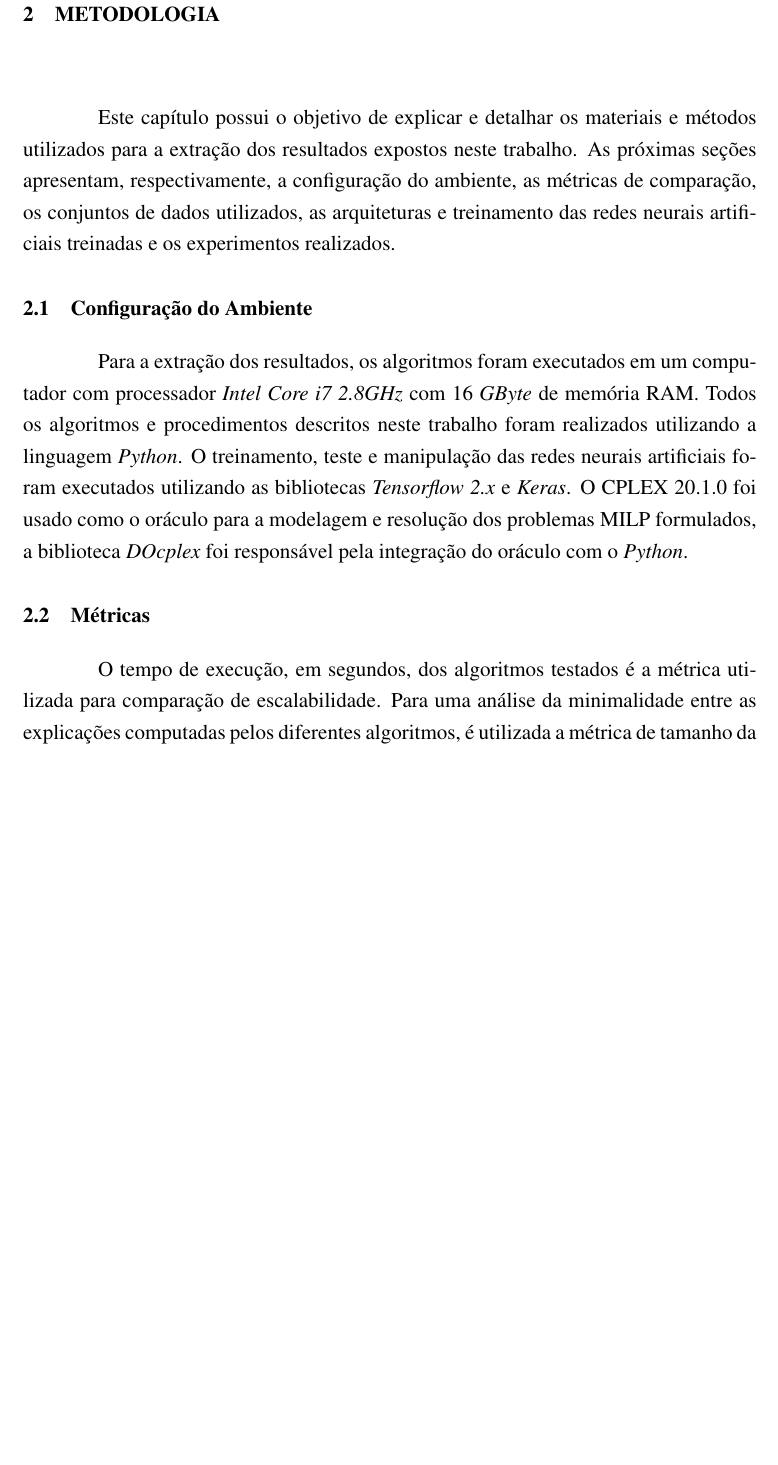
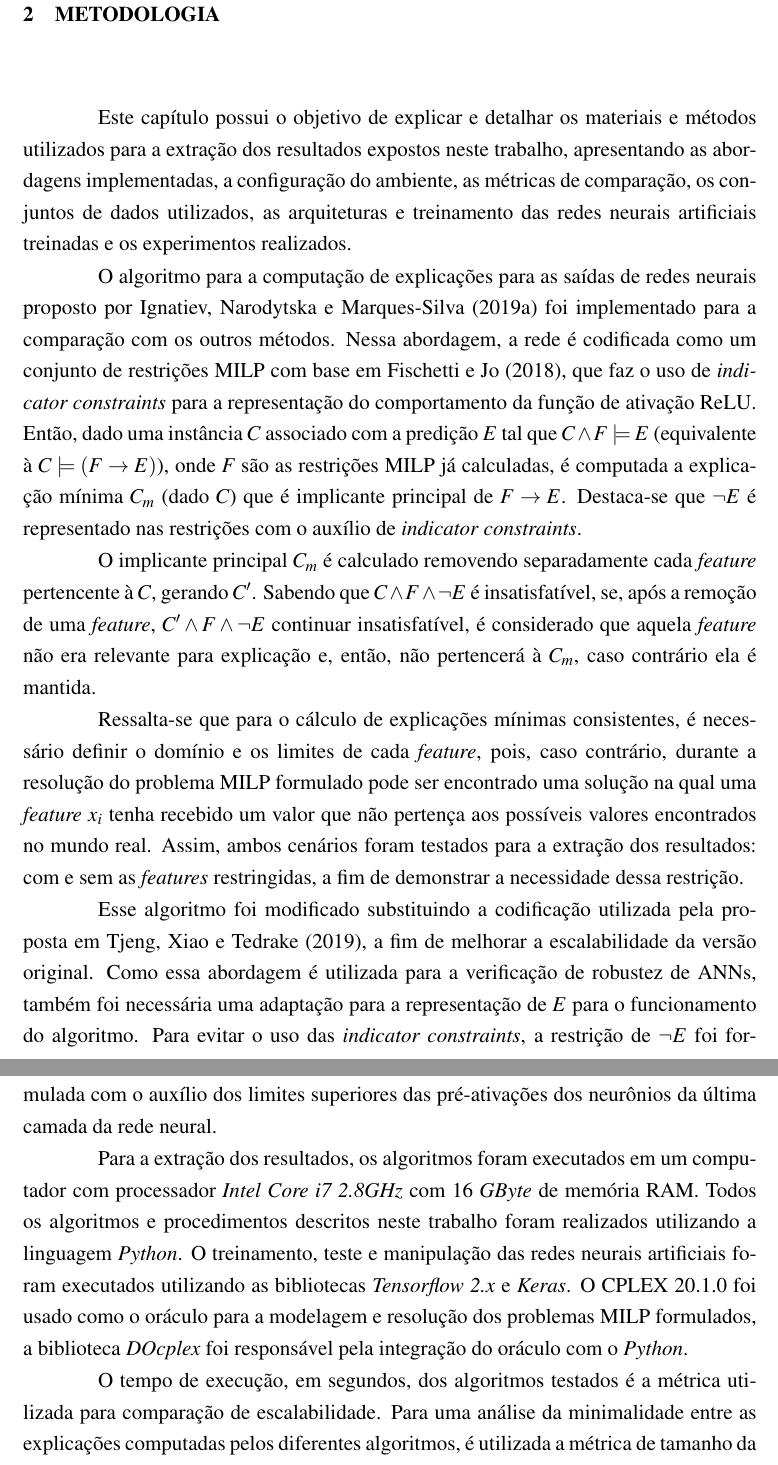
Before and after one commit to LeviCC8/Monograph, a LaTeX document (monografia.tex, which reads metodologia.tex): part of page 18 of 24 before the commit and two parts of pages 18 and 19 of 24 after it, the two joined at a grey line, cut so that both start at the same text, the shorter picture padded with empty space. Compiled offline with pdfLaTeX.

Commit message:
add methodology corrections

```diff
--- a/metodologia.tex
+++ b/metodologia.tex
@@ -1,12 +1,17 @@
 \chapter{METODOLOGIA}
 
-Este capítulo possui o objetivo de explicar e detalhar os materiais e métodos utilizados para a extração dos resultados expostos neste trabalho. As próximas seções apresentam, respectivamente, a configuração do ambiente, as métricas de comparação, os conjuntos de dados utilizados, as arquiteturas e treinamento das redes neurais artificiais treinadas e os experimentos realizados.
+Este capítulo possui o objetivo de explicar e detalhar os materiais e métodos utilizados para a extração dos resultados expostos neste trabalho, apresentando as abordagens implementadas, a configuração do ambiente, as métricas de comparação, os conjuntos de dados utilizados, as arquiteturas e treinamento das redes neurais artificiais treinadas e os experimentos realizados.
 
+O algoritmo para a computação de explicações para as saídas de redes neurais proposto por \citeonline{Ignatiev_abduction} foi implementado para a comparação com os outros métodos. Nessa abordagem, a rede é codificada como um conjunto de restrições MILP com base em \citeonline{milp_01}, que faz o uso de \textit{indicator constraints} para a representação do comportamento da função de ativação ReLU. Então, dado uma instância $C$ associado com a predição $E$ tal que $C \wedge F \models E$ (equivalente à $C \models (F \rightarrow E)$), onde \textit{F} são as restrições MILP já calculadas, é computada a explicação mínima $C_m$ (dado $C$) que é implicante principal de  $F \rightarrow E$. Destaca-se que $\neg E$ é representado nas restrições com o auxílio de \textit{indicator constraints}.
 
-\section{Configuração do Ambiente}
+O implicante principal $C_m$ é calculado removendo separadamente cada \textit{feature} pertencente à $C$, gerando $C'$. Sabendo que $C \wedge F \wedge \neg E$ é insatisfatível, se, após a remoção de uma \textit{feature}, $C' \wedge F \wedge \neg E$ continuar insatisfatível, é considerado que aquela \textit{feature} não era relevante para explicação e, então, não pertencerá à $C_m$, caso contrário ela é mantida.
+
+Ressalta-se que para o cálculo de explicações mínimas consistentes, é necessário definir o domínio e os limites de cada \textit{feature}, pois, caso contrário, durante a resolução do problema MILP formulado pode ser encontrado uma solução na qual uma \textit{feature} $x_i$ tenha recebido um valor que não pertença aos possíveis valores encontrados no mundo real. Assim, ambos cenários foram testados para a extração dos resultados: com e sem as \textit{features} restringidas, a fim de demonstrar a necessidade dessa restrição.
+
+Esse algoritmo foi modificado substituindo a codificação utilizada pela proposta em \citeonline{milp_top}, a fim de melhorar a escalabilidade da versão original. Como essa abordagem é utilizada para a verificação de robustez de ANNs, também foi necessária uma adaptação para a representação de $E$ para o funcionamento do algoritmo. Para evitar o uso das \textit{indicator constraints}, a restrição de $\neg E$ foi formulada com o auxílio dos limites superiores das pré-ativações dos neurônios da última camada da rede neural.
+
 Para a extração dos resultados, os algoritmos foram executados em um computador com processador \textit{Intel Core i7 2.8GHz} com 16 \textit{GByte} de memória RAM. Todos os algoritmos e procedimentos descritos neste trabalho foram realizados utilizando a linguagem \textit{Python}. O treinamento, teste e manipulação das redes neurais artificiais foram executados utilizando as bibliotecas \textit{Tensorflow 2.x} e \textit{Keras}. O CPLEX 20.1.0 foi usado como o oráculo para a modelagem e resolução dos problemas MILP formulados, a biblioteca \textit{DOcplex} foi responsável pela integração do oráculo com o \textit{Python}.
 
-\section{Métricas}
 
 O tempo de execução, em segundos, dos algoritmos testados é a métrica utilizada para comparação de escalabilidade. Para uma análise da minimalidade entre as explicações computadas pelos diferentes algoritmos, é utilizada a métrica de tamanho da explicação (número de \textit{features} consideradas relevantes para explicar a saída da ANN). Além disso, para cada uma dessas métricas, é computado o valor mínimo, médio e máximo em relação ao conjunto de dados analisado.
 
@@ -14,6 +19,5 @@ O tempo de execução, em segundos, dos algoritmos testados é a métrica utiliz
 Os conjuntos de dados selecionados para a extração dos resultados são pertencentes aos repositórios UCI \textit{Machine Learning} \cite{uci} e \textit{Penn Machine Learning Benchmarks} \cite{pennML}, possuindo entre 9 à 32 \textit{features} e 164 à 691 amostras. Os conjuntos de dados são: \textit{australian}, \textit{auto}, \textit{backache}, \textit{breast-cancer}, \textit{cleve}, \textit{cleveland}, \textit{glass}, \textit{glass2}, \textit{heart-statlog}, \textit{hepatitis}, \textit{spect} e \textit{voting}.
 
-\section{Arquiteturas e Treinamento das Redes Neurais Artificiais}
 
 As redes neurais artificiais codificadas para o uso do algoritmo proposto possuem uma arquitetura com uma camada  ReLU oculta de 20 neurônios e uma camada de saída Softmax para a predição. Ressalta-se a normalização das variáveis continuas dos conjuntos de dados para a melhora da acurácia da ANN durante o treinamento. Para o treinamento de todas as redes foi utilizado o otimizador \textit{Adam} com taxa de aprendizagem de 0,001, separação do conjunto de dados com 80\% para treino e 20\% para teste, tamanho de lote de 4 e, dependendo do conjunto de dados, entre 50 à 100 épocas.
 
```
Also changed, not shown: introducao.tex (+2 -2 lines), Monografia.pdf, metodologia.tex (3 more changed lines).
